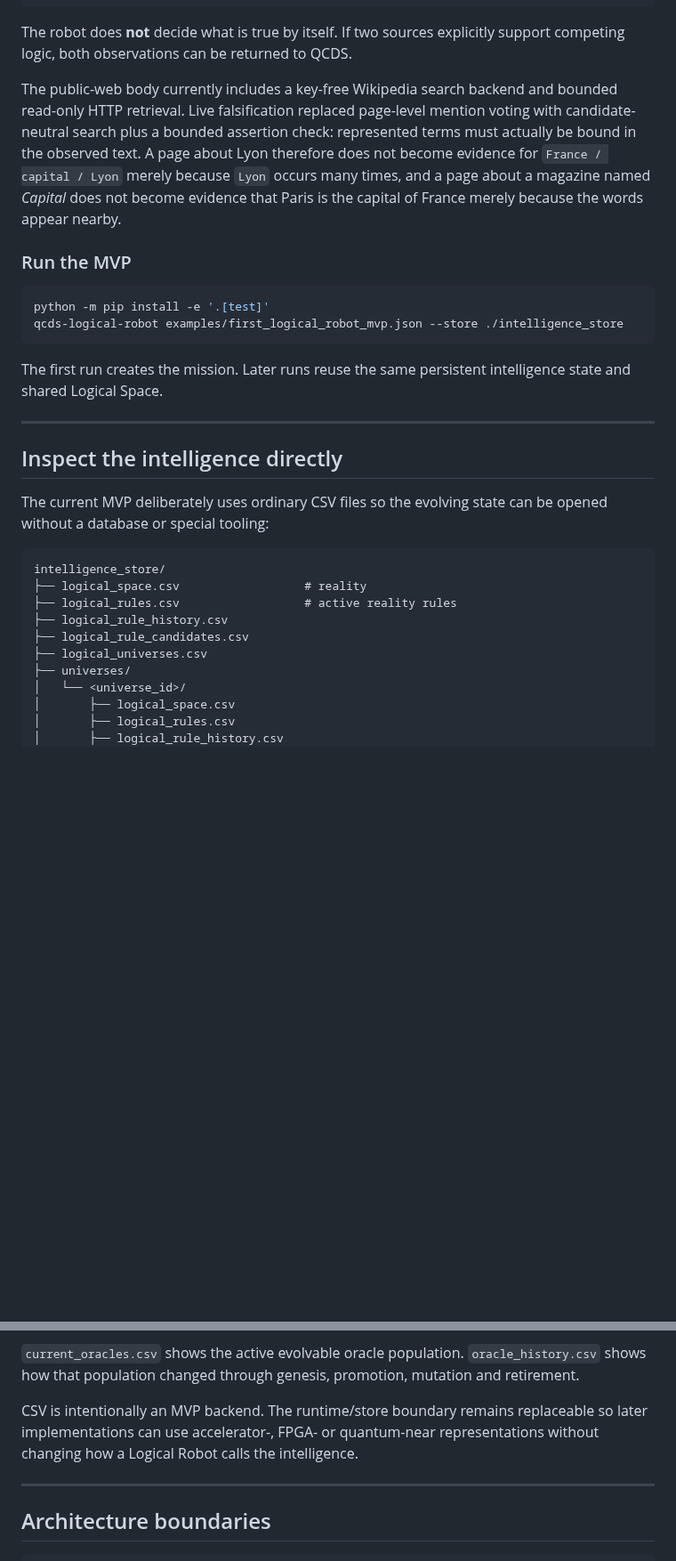
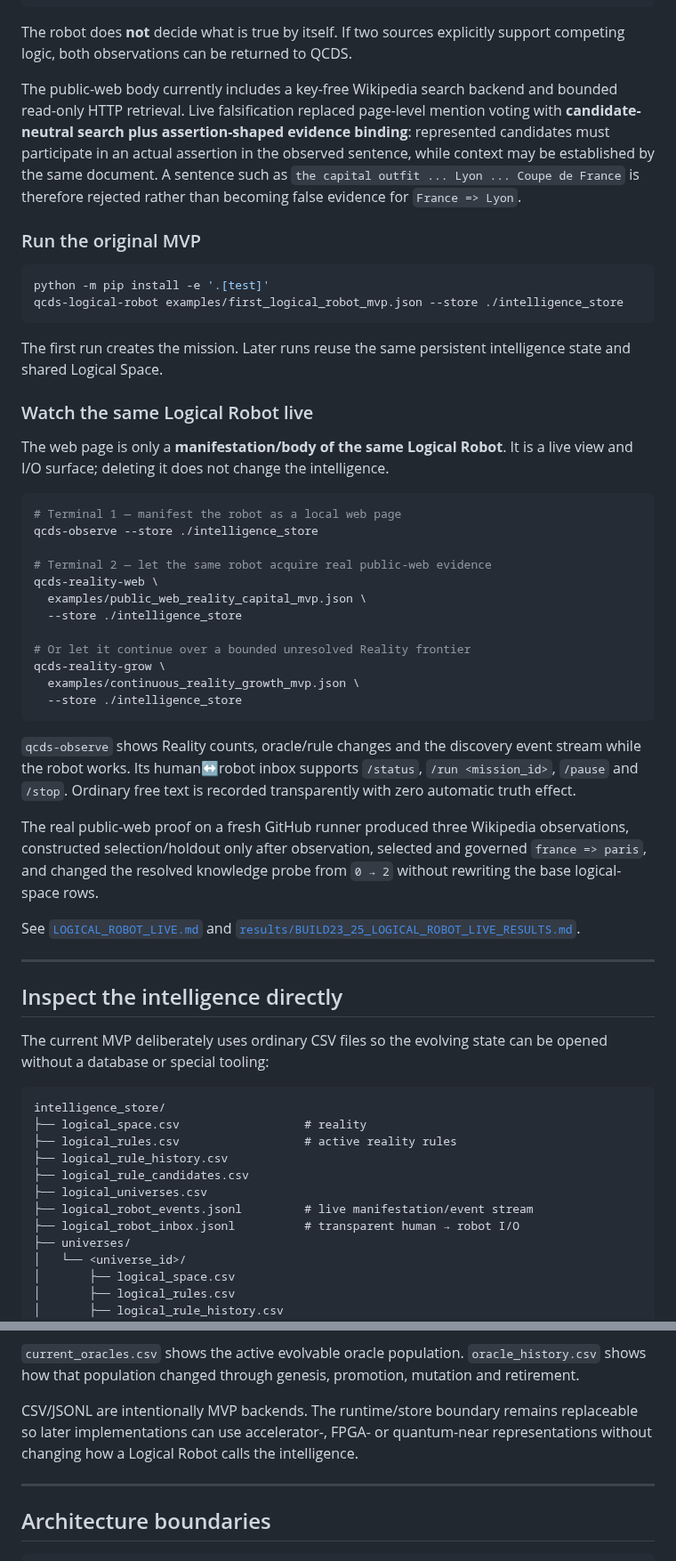
Before and after one commit to iampathat/thesyntractvision, a Markdown page: README.md, 2 parts joined by grey strips. Shown at 89% size. Drawn GitHub-style; blank space fills up the shorter version.

Commit message:
BUILD 23-25: expose live Logical Robot workflow in README

````diff
--- a/README.md
+++ b/README.md
@@ -292,9 +292,9 @@ QCDS reasons again
 
 The robot does **not** decide what is true by itself. If two sources explicitly support competing logic, both observations can be returned to QCDS.
 
-The public-web body currently includes a key-free Wikipedia search backend and bounded read-only HTTP retrieval. Live falsification replaced page-level mention voting with candidate-neutral search plus a bounded assertion check: represented terms must actually be bound in the observed text. A page about Lyon therefore does not become evidence for `France / capital / Lyon` merely because `Lyon` occurs many times, and a page about a magazine named *Capital* does not become evidence that Paris is the capital of France merely because the words appear nearby.
+The public-web body currently includes a key-free Wikipedia search backend and bounded read-only HTTP retrieval. Live falsification replaced page-level mention voting with **candidate-neutral search plus assertion-shaped evidence binding**: represented candidates must participate in an actual assertion in the observed sentence, while context may be established by the same document. A sentence such as `the capital outfit ... Lyon ... Coupe de France` is therefore rejected rather than becoming false evidence for `France => Lyon`.
 
-### Run the MVP
+### Run the original MVP
 
 ```bash
 python -m pip install -e '.[test]'
@@ -302,6 +302,31 @@ qcds-logical-robot examples/first_logical_robot_mvp.json --store ./intelligence_
 ```
 
 The first run creates the mission. Later runs reuse the same persistent intelligence state and shared Logical Space.
+
+### Watch the same Logical Robot live
+
+The web page is only a **manifestation/body of the same Logical Robot**. It is a live view and I/O surface; deleting it does not change the intelligence.
+
+```bash
+# Terminal 1 — manifest the robot as a local web page
+qcds-observe --store ./intelligence_store
+
+# Terminal 2 — let the same robot acquire real public-web evidence
+qcds-reality-web \
+  examples/public_web_reality_capital_mvp.json \
+  --store ./intelligence_store
+
+# Or let it continue over a bounded unresolved Reality frontier
+qcds-reality-grow \
+  examples/continuous_reality_growth_mvp.json \
+  --store ./intelligence_store
+```
+
+`qcds-observe` shows Reality counts, oracle/rule changes and the discovery event stream while the robot works. Its human↔robot inbox supports `/status`, `/run <mission_id>`, `/pause` and `/stop`. Ordinary free text is recorded transparently with zero automatic truth effect.
+
+The real public-web proof on a fresh GitHub runner produced three Wikipedia observations, constructed selection/holdout only after observation, selected and governed `france => paris`, and changed the resolved knowledge probe from `0 → 2` without rewriting the base logical-space rows.
+
+See [`LOGICAL_ROBOT_LIVE.md`](LOGICAL_ROBOT_LIVE.md) and [`results/BUILD23_25_LOGICAL_ROBOT_LIVE_RESULTS.md`](results/BUILD23_25_LOGICAL_ROBOT_LIVE_RESULTS.md).
 
 ---
 
@@ -316,6 +341,8 @@ intelligence_store/
 ├── logical_rule_history.csv
 ├── logical_rule_candidates.csv
 ├── logical_universes.csv
+├── logical_robot_events.jsonl         # live manifestation/event stream
+├── logical_robot_inbox.jsonl          # transparent human → robot I/O
 ├── universes/
 │   └── <universe_id>/
 │       ├── logical_space.csv
@@ -334,7 +361,7 @@ intelligence_store/
 
 `current_oracles.csv` shows the active evolvable oracle population. `oracle_history.csv` shows how that population changed through genesis, promotion, mutation and retirement.
 
-CSV is intentionally an MVP backend. The runtime/store boundary remains replaceable so later implementations can use accelerator-, FPGA- or quantum-near representations without changing how a Logical Robot calls the intelligence.
+CSV/JSONL are intentionally MVP backends. The runtime/store boundary remains replaceable so later implementations can use accelerator-, FPGA- or quantum-near representations without changing how a Logical Robot calls the intelligence.
 
 ---
 
````
Also changed, not shown: other parts of README.md (+8 -5 lines).
